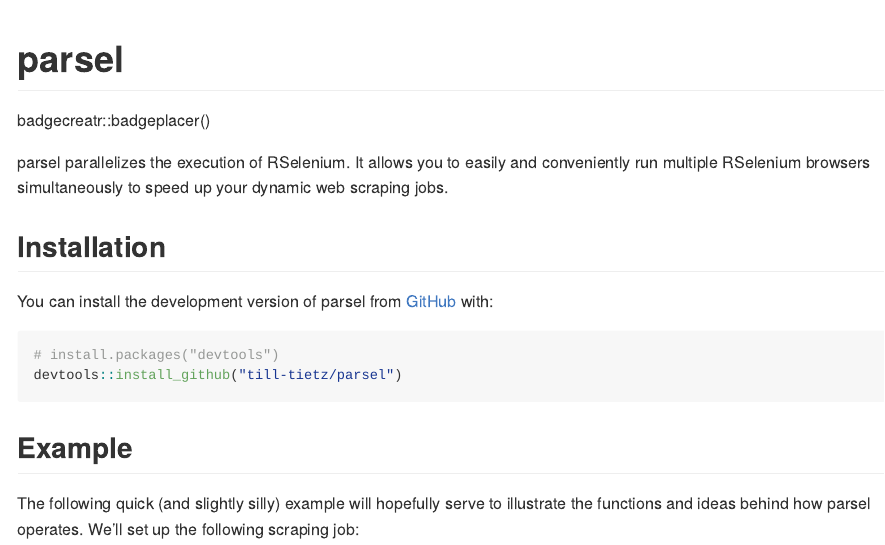
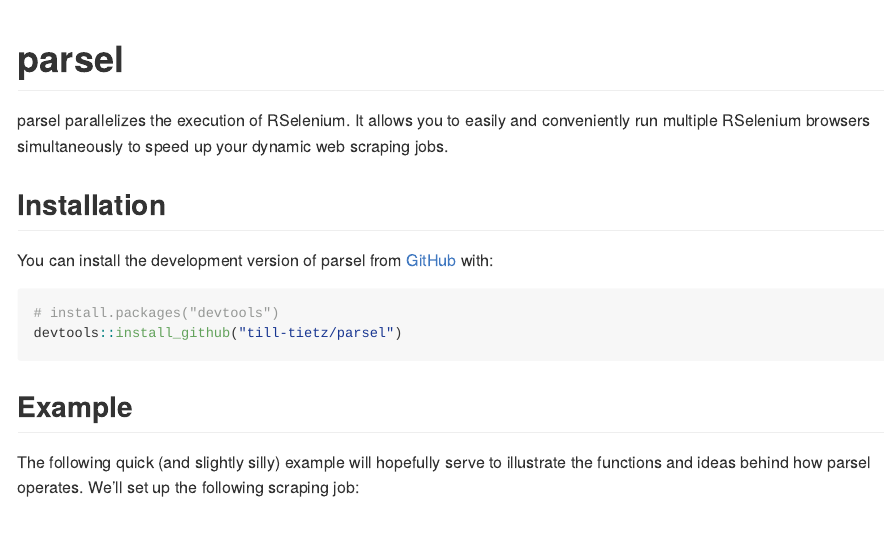
Before and after one commit to till-tietz/parsel, an R Markdown document (README.Rmd): the page in a window 1100 px wide, from its top. The pictures show the output file README.md that the author committed with the source, drawn offline in the style of GitHub; long lines of code are wrapped; badge pictures from the web are left out.

Commit message:
updated readme

```diff
--- a/README.Rmd
+++ b/README.Rmd
@@ -18,8 +18,6 @@
 <!-- badges: start -->
 [![R-CMD-check](https://github.com/till-tietz/parsel/workflows/R-CMD-check/badge.svg)](https://github.com/till-tietz/parsel/actions)
 <!-- badges: end -->
-
-badgecreatr::badgeplacer()
 
 parsel parallelizes the execution of RSelenium. It allows you to easily and conveniently run multiple RSelenium browsers simultaneously
 to speed up your dynamic web scraping jobs.
```
Also changed, not shown: README.md.
